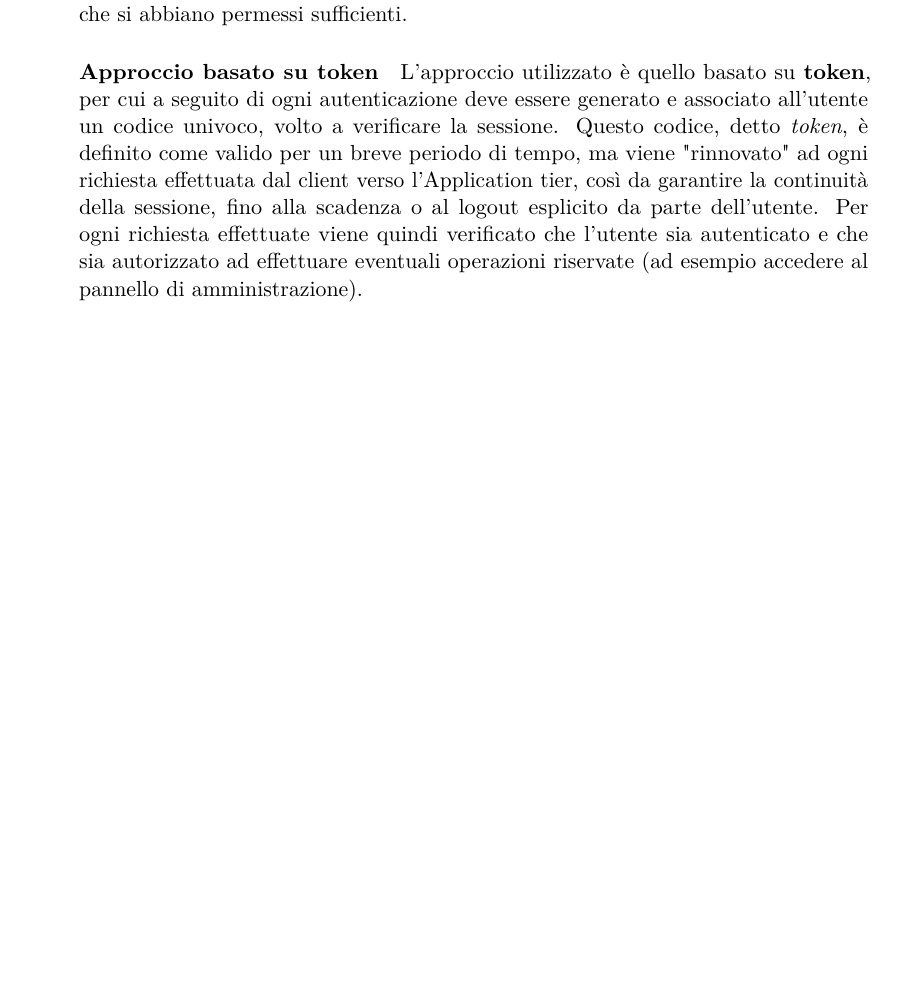
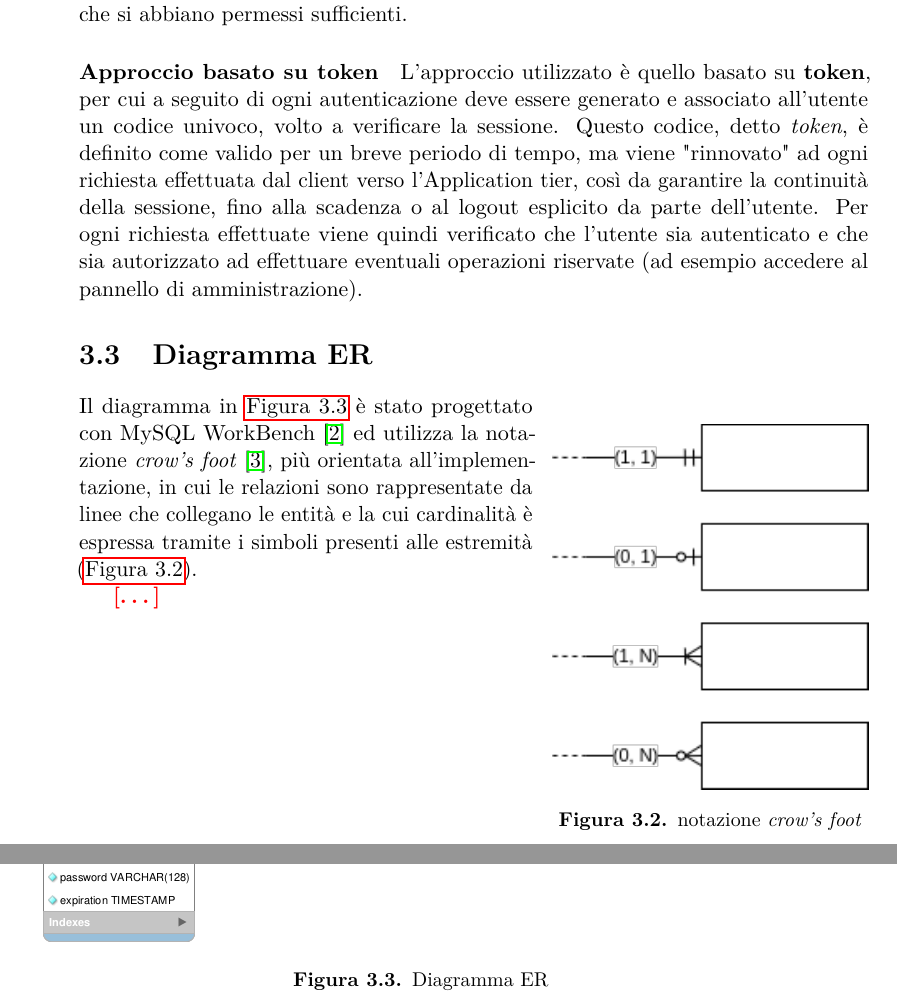
Before and after one commit to andrea-gasparini/bachelor-degree-thesis, a LaTeX thesis (relazione.tex, which reads chapters/progettazione.tex): part of page 12 of 13 before the commit and two parts of pages 12 and 13 of 15 after it, the two joined at a grey line, cut so that both start at the same text, the shorter picture padded with empty space. Compiled offline with pdfLaTeX.

Commit message:
Aggiunta sezione su Diagramma ER

```diff
--- a/chapters/progettazione.tex
+++ b/chapters/progettazione.tex
@@ -48,3 +48,29 @@ dell'utente.
 Per ogni richiesta effettuate viene quindi verificato che l'utente sia autenticato
 e che sia autorizzato ad effettuare eventuali operazioni riservate (ad esempio
 accedere al pannello di amministrazione).
+
+
+\section{Diagramma ER}
+
+\begin{wrapfigure}{r}{0.4\textwidth}
+	\includegraphics[width=\linewidth]{assets/diagrams/crows-foot-notation.png}
+	\cprotect\caption{notazione \textit{crow's foot}}
+	\label{fig:crows-foot-notation}
+\end{wrapfigure}
+
+Il diagramma in \autoref{fig:er-diagram} è stato progettato con MySQL WorkBench
+\cite{workbench:9-EER} ed utilizza la notazione \textit{crow's foot}
+\cite{wiki:crows-foot}, più orientata all'implementazione, in cui le relazioni
+sono rappresentate da linee che collegano le entità e la cui cardinalità è
+espressa tramite i simboli presenti alle estremità (\autoref{fig:crows-foot-notation}).
+
+%%%%%%%%%%%%%%%%%%%%
+{\color{red}\textbf{[\dots]}}
+%%%%%%%%%%%%%%%%%%%%
+
+\begin{figure}[ht]
+	\centering
+	\includegraphics[width=\textwidth]{assets/diagrams/db-er-diagram.png}
+	\caption{Diagramma ER}
+	\label{fig:er-diagram}
+\end{figure}
--- a/relazione.tex
+++ b/relazione.tex
@@ -9,6 +9,7 @@
 \usepackage{microtype}
 \usepackage[italian]{babel}
 \usepackage[utf8]{inputenx}
+\usepackage{wrapfig}
 \usepackage{cprotect}
 
 \usepackage{hyperref}
```
Also changed, not shown: references.bib (+14 -0 lines), assets/diagrams/crows-foot-notation.png (added), assets/diagrams/db-er-diagram.png (added), 1 other file.
